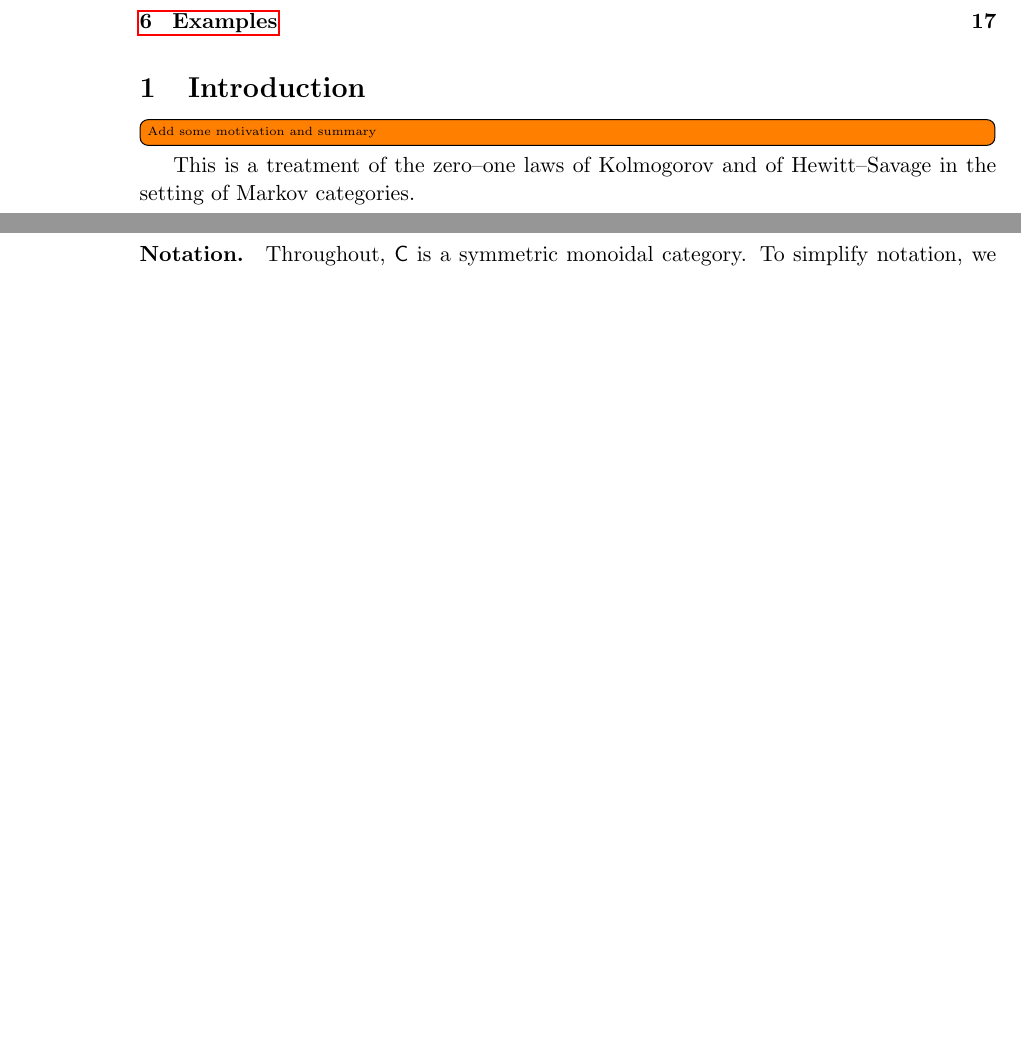
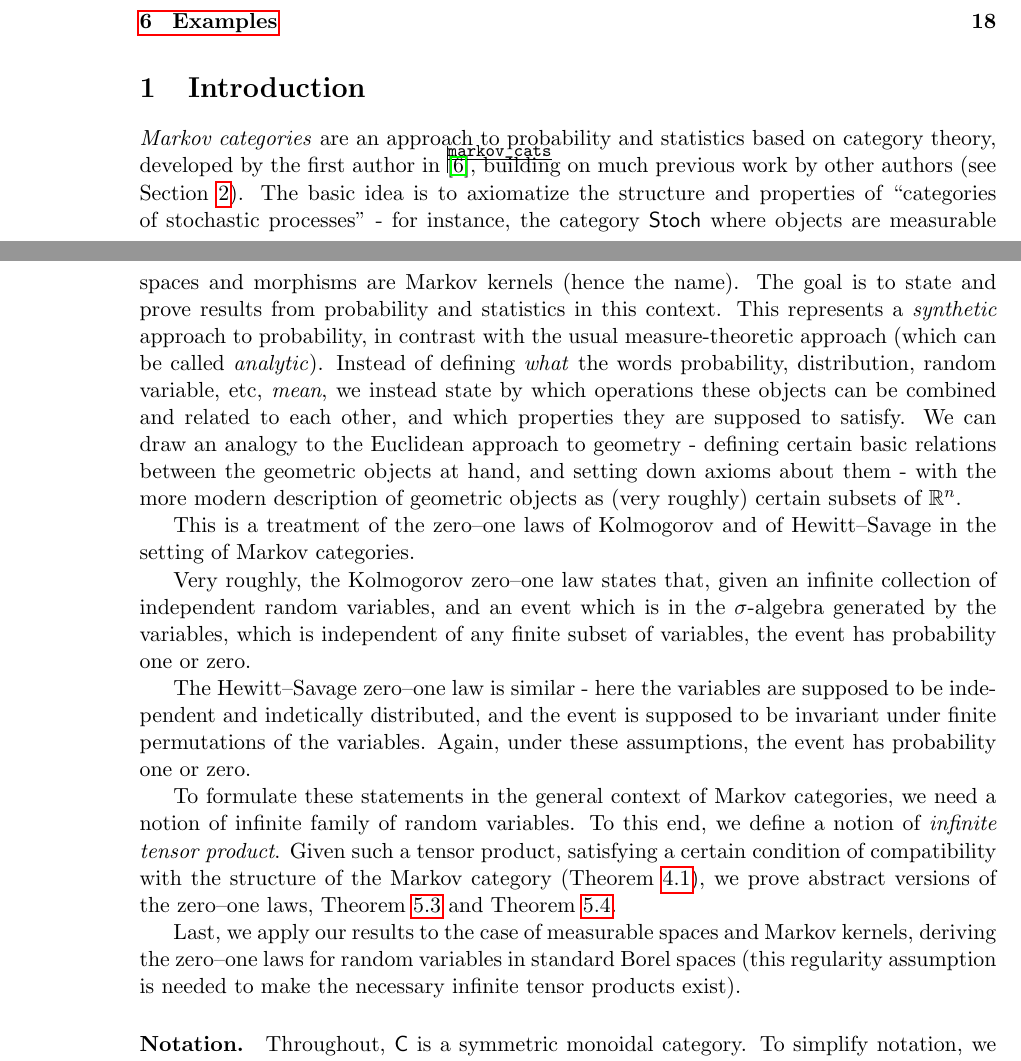
Before and after one commit to AyeGill/categorical-zero-one, a LaTeX paper (categorical-zero-one.tex, which reads eigilscmds.sty): two parts of pages 1 and 2 of 20 before the commit and two parts of pages 1 and 2 of 21 after it, joined at a grey line, cut so that both start at the same text, the shorter picture padded with empty space. Compiled offline with pdfLaTeX; a LaTeX package or settings file that is missing is left out.

Commit message:
Drafted intro

```diff
--- a/categorical-zero-one.tex
+++ b/categorical-zero-one.tex
@@ -27,9 +27,23 @@
 
 \section{Introduction}
 
-\todo[inline]{Add some motivation and summary}
+\emph{Markov categories} are an approach to probability and statistics based on category theory, developed by the first author in \cite{markov_cats}, building on much previous work by other authors (see \Cref{background}).
+The basic idea is to axiomatize the structure and properties of ``categories of stochastic processes'' - for instance, the category $\Stoch$ where objects are measurable spaces and morphisms are Markov kernels (hence the name).
+The goal is to state and prove results from probability and statistics in this context.
+This represents a \emph{synthetic} approach to probability, in contrast with the usual measure-theoretic approach (which can be called \emph{analytic}).
+Instead of defining \emph{what} the words probability, distribution, random variable, etc, \emph{mean}, we instead state by which operations these objects can be combined and related to each other, and which properties they are supposed to satisfy.
+We can draw an analogy to the Euclidean approach to geometry - defining certain basic relations between the geometric objects at hand, and setting down axioms about them - with the more modern description of geometric objects as (very roughly) certain subsets of $\bR^n$.
 
 This is a treatment of the zero--one laws of Kolmogorov and of Hewitt--Savage in the setting of Markov categories.
+
+Very roughly, the Kolmogorov zero--one law states that, given an infinite collection of independent random variables, and an event which is in the $\sigma$-algebra generated by the variables, which is independent of any finite subset of variables, the event has probability one or zero.
+
+The Hewitt--Savage zero--one law is similar - here the variables are supposed to be independent and indetically distributed, and the event is supposed to be invariant under finite permutations of the variables. Again, under these assumptions, the event has probability one or zero.
+
+To formulate these statements in the general context of Markov categories, we need a notion of infinite family of random variables.
+To this end, we define a notion of \emph{infinite tensor product}. Given such a tensor product, satisfying a certain condition of compatibility with the structure of the Markov category (\Cref{defn_kolmogorov_ext}), we prove abstract versions of the zero--one laws, \Cref{thm:kolmog} and \Cref{thm:hewsav}.
+
+Last, we apply our results to the case of measurable spaces and Markov kernels, deriving the zero--one laws for random variables in standard Borel spaces (this regularity assumption is needed to make the necessary infinite tensor products exist).
 
 \paragraph*{Notation.}
 
--- a/eigilscmds.sty
+++ b/eigilscmds.sty
@@ -25,7 +25,8 @@
 \DeclareMathOperator{\Stoch}{\mathsf{Stoch}}
 \DeclareMathOperator{\FinStoch}{\mathsf{FinStoch}}
 \DeclareMathOperator{\BorelStoch}{\mathsf{BorelStoch}}
-
+\DeclareMathOperator{\Kl}{\mathsf{Kl}}
+\DeclareMathOperator{\cl}{cl}
 % structure morphisms
 \newcommand{\id}{\mathsf{id}}
 \newcommand{\cop}[1]{\mathsf{copy}_{#1}}
@@ -55,7 +56,7 @@
 \newcommand{\ltri}{\triangleleft}
 \newcommand{\rtri}{\triangleright}
 \newcommand{\frakc}{\mathfrak{C}}
-\newcommand{\cl}{\mathcal}
+%\newcommand{\cl}{\mathcal}
 \newcommand{\icat}{$\infty$-category\xspace}
 \newcommand{\icats}{$\infty$-categories\xspace}
 
```
Also changed, not shown: categorical-zero-one.bib (+7 -0 lines), categorical-zero-one.tex (2 more changed lines).
